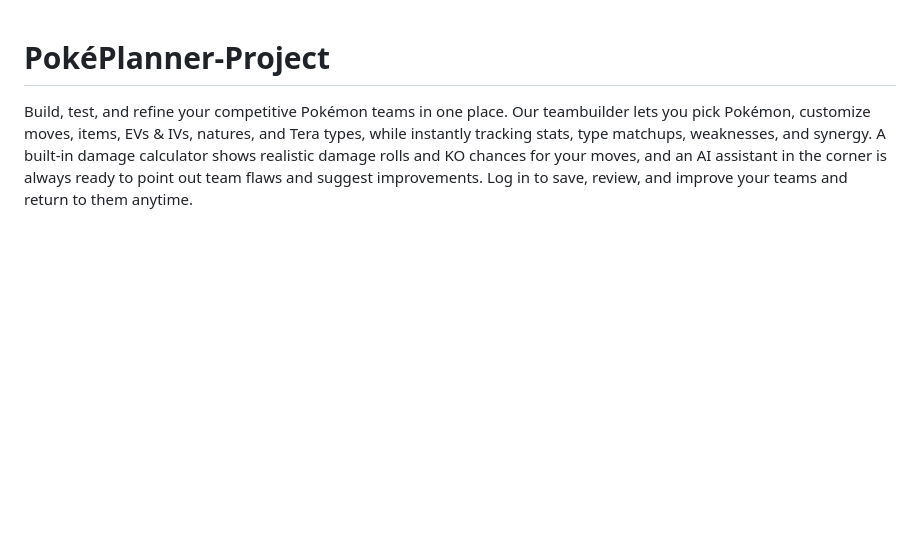
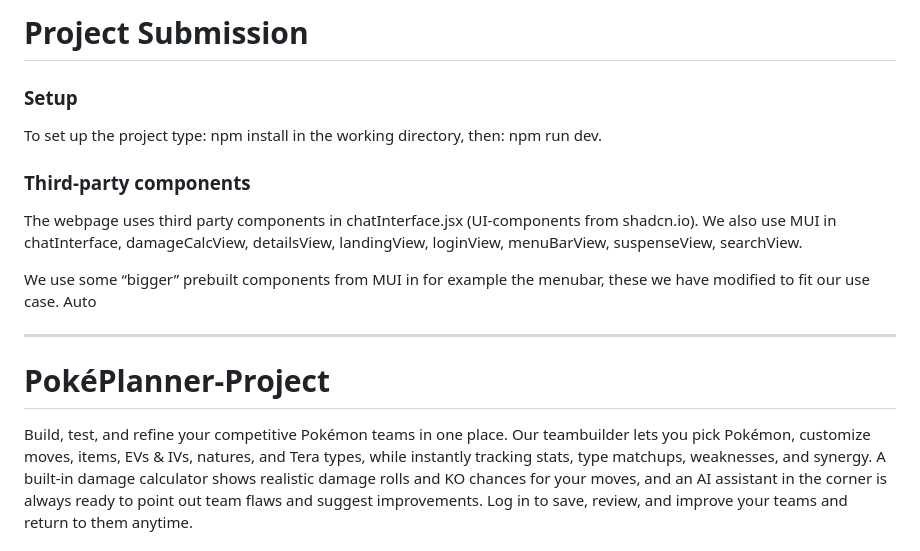
Before and after one commit to EliastheGeek/PokePlanner, a Markdown page: README.md, the part around the change. GitHub-like rendering; blank space fills up the shorter version.

```diff
--- a/README.md
+++ b/README.md
@@ -1,3 +1,17 @@
+# Project Submission
+
+### Setup
+To set up the project type: npm install in the working directory, then: npm run dev.
+
+### Third-party components
+The webpage uses third party components in chatInterface.jsx (UI-components from shadcn.io). We also use MUI in chatInterface, damageCalcView, detailsView, landingView, loginView, menuBarView, suspenseView, searchView.
+
+We use some “bigger” prebuilt components from MUI in for example the menubar, these we have modified to fit our use case. Auto
+
+
+- - - - - - - - - - - - - - - - - - - - - - - - - - - - - - - - - - - - - - - - - - - - - - - -
+
+
 # PokéPlanner-Project
 Build, test, and refine your competitive Pokémon teams in one place. Our teambuilder lets you pick Pokémon, customize moves, items, EVs & IVs, natures, and Tera types, while instantly tracking stats, type matchups, weaknesses, and synergy. A built-in damage calculator shows realistic damage rolls and KO chances for your moves, and an AI assistant in the corner is always ready to point out team flaws and suggest improvements. Log in to save, review, and improve your teams and return to them anytime.
 ## What we have done
```
